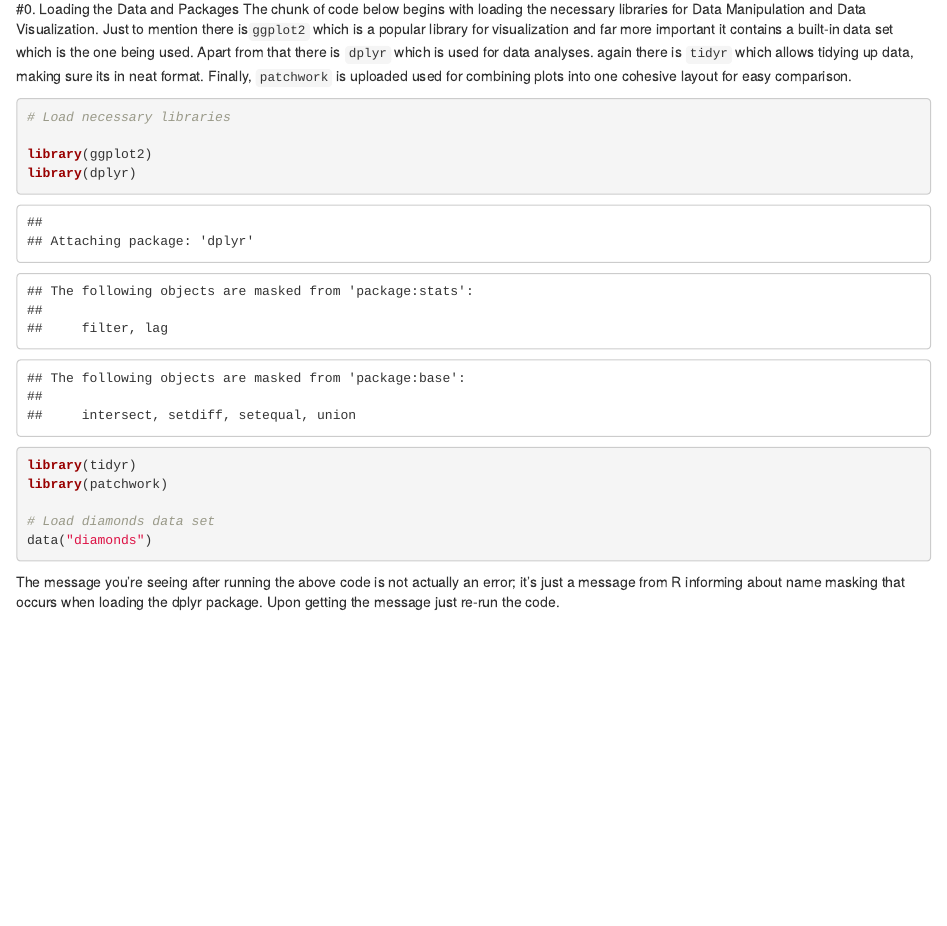
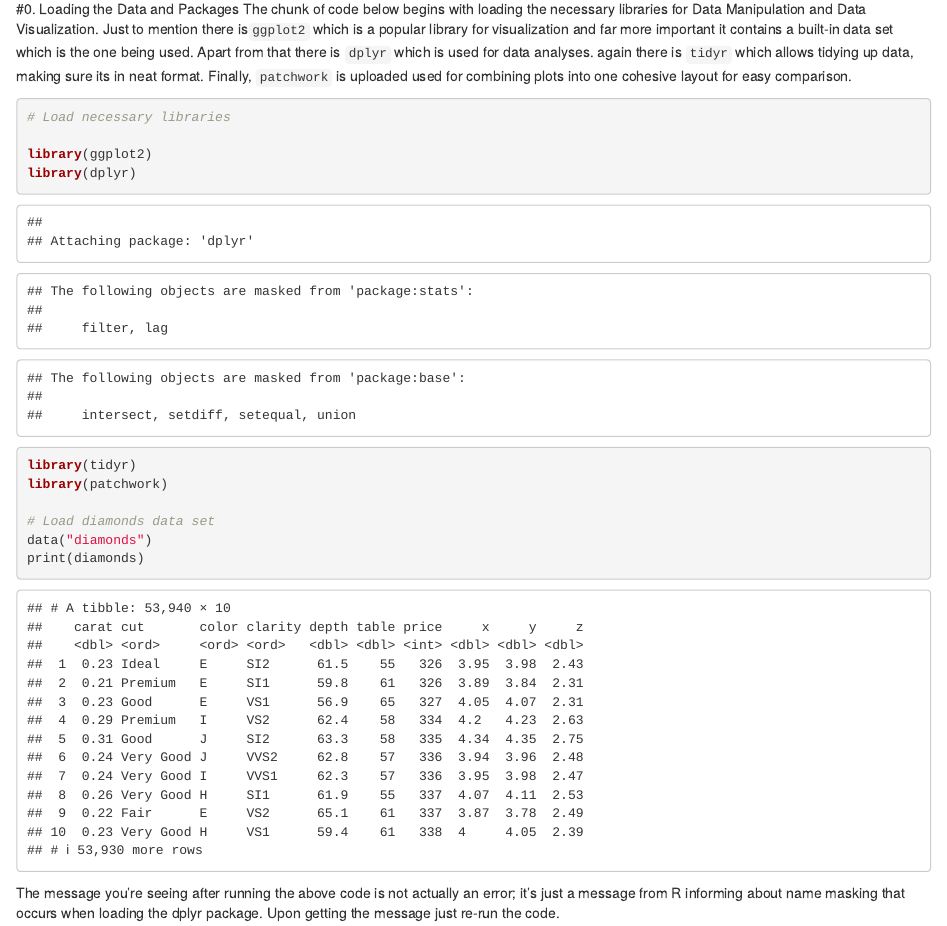
Before and after one commit to jpchawanda1/Exploratory-Data-Analysis, an R Markdown document (Exploratory-Data-Analysis.Rmd): the page in a window 1100 px wide, from 130 px down. Rendered offline with R 4.5, knitr and Pandoc, with nearby package versions.

Commit message:
Uploading files

````diff
--- a/Exploratory-Data-Analysis.Rmd
+++ b/Exploratory-Data-Analysis.Rmd
@@ -23,6 +23,7 @@ library(patchwork)
 
 # Load diamonds data set
 data("diamonds")
+print(diamonds)
 ```
 
 The message you're seeing after running the above code is not actually an error; it's just a message from R informing about name masking that occurs when loading the dplyr package. Upon getting the message just re-run the code.
````
Also changed, not shown: Exploratory-Data-Analysis.html (added), README.md, Visual Outputs/Screenshot 2025-06-28 153259.png (added), Visual Outputs/Screenshot 2025-06-28 154455.png (added), Visual Outputs/Screenshot 2025-06-28 154522.png (added), Visual Outputs/Screenshot 2025-06-28 154536.png (added), Visual Outputs/Screenshot 2025-06-28 154554.png (added), Visual Outputs/Screenshot 2025-06-28 154621.png (added), Visual Outputs/Screenshot 2025-06-28 154701.png (added), Visual Outputs/Screenshot 2025-06-28 154944.png (added).
